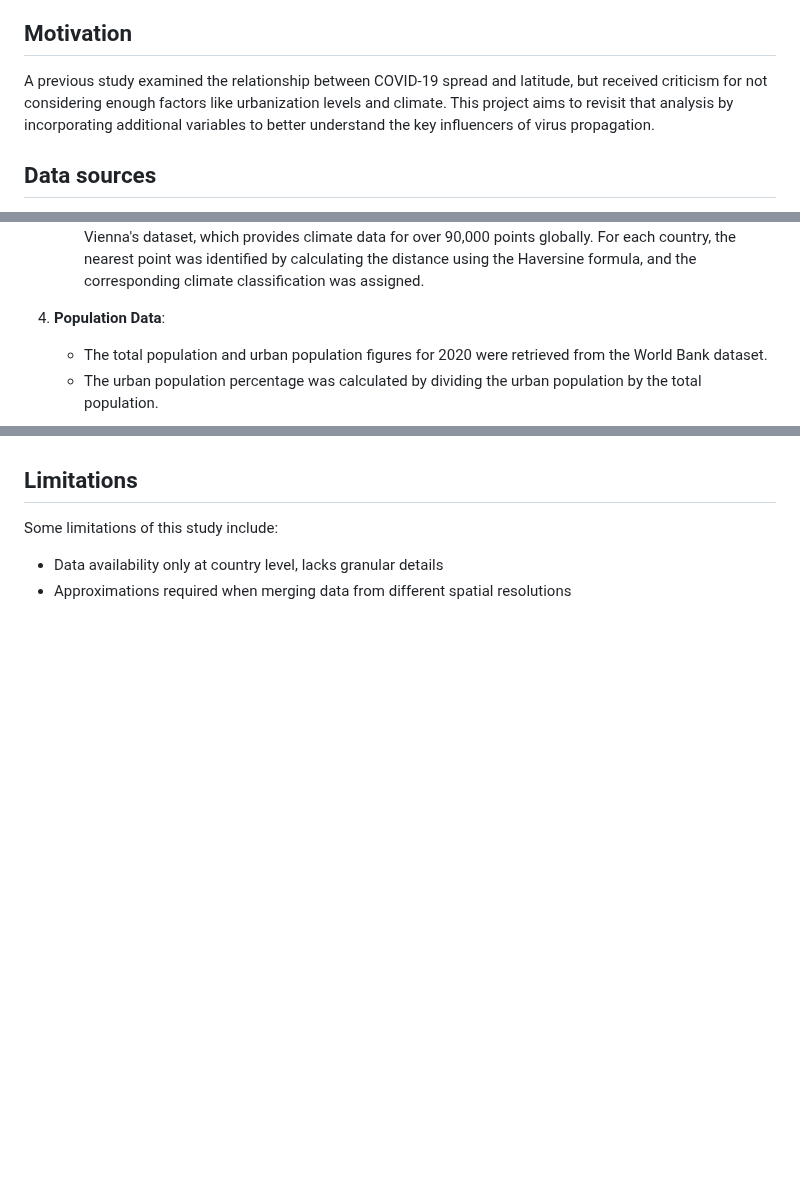
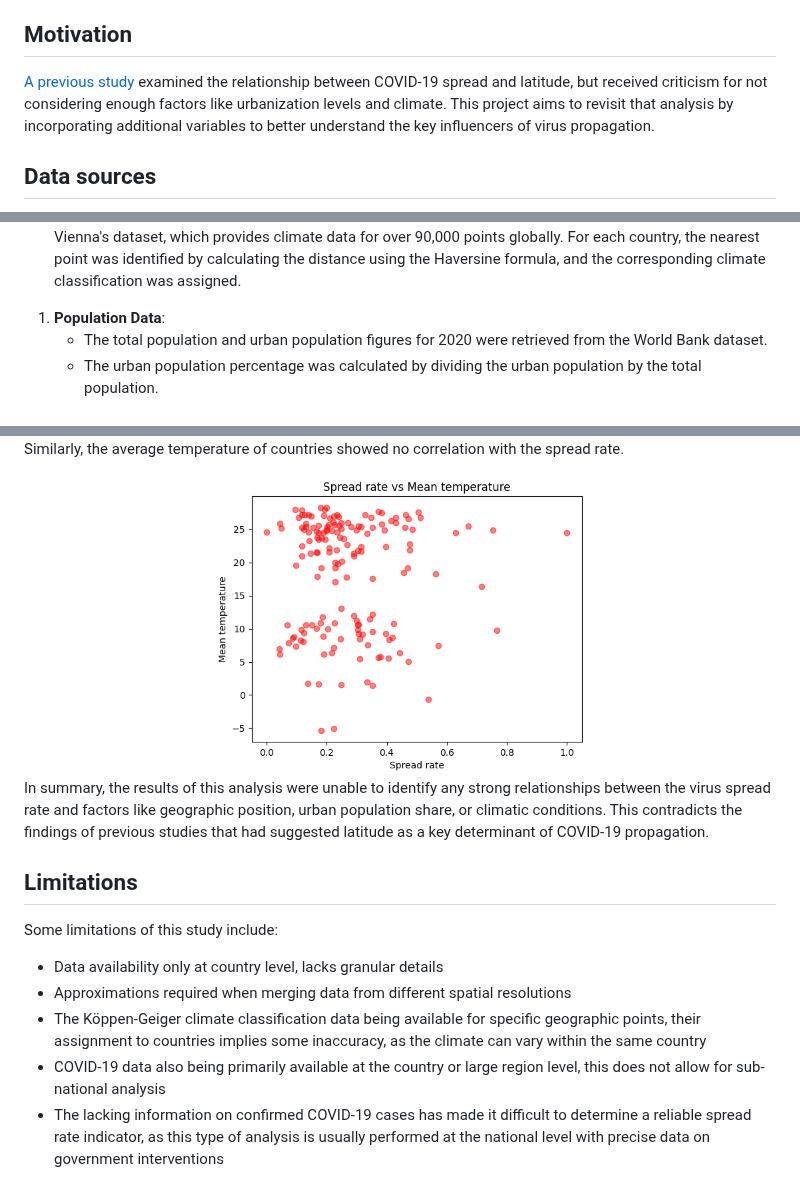
Before and after one commit to BigBaz54/Covid_spread, a Markdown page: README.md, 3 parts joined by grey strips. Drawn GitHub-style; blank space fills up the shorter version.

Commit message:
[+] readme

```diff
--- a/README.md
+++ b/README.md
@@ -4,7 +4,7 @@ This project analyzes the spread of the COVID-19 virus across countries based on
 
 ## Motivation
 
-A previous study examined the relationship between COVID-19 spread and latitude, but received criticism for not considering enough factors like urbanization levels and climate. This project aims to revisit that analysis by incorporating additional variables to better understand the key influencers of virus propagation.
+[A previous study](https://www.kaggle.com/code/paultimothymooney/does-latitude-impact-the-spread-of-covid-19/notebook) examined the relationship between COVID-19 spread and latitude, but received criticism for not considering enough factors like urbanization levels and climate. This project aims to revisit that analysis by incorporating additional variables to better understand the key influencers of virus propagation.
 
 ## Data sources
 - Urban population: https://data.worldbank.org/indicator/SP.URB.TOTL
@@ -39,5 +48,5 @@ The data processing steps include:
    - **Climate Classification**: The Köppen-Geiger climate classification was obtained from the University of Vienna's dataset, which provides climate data for over 90,000 points globally. For each country, the nearest point was identified by calculating the distance using the Haversine formula, and the corresponding climate classification was assigned.
 
-4. **Population Data**:
+1. **Population Data**:
    - The total population and urban population figures for 2020 were retrieved from the World Bank dataset.
    - The urban population percentage was calculated by dividing the urban population by the total population.
@@ -135,3 +177,10 @@ For the rest of the analysis, I decided to consider the mean daily reproduction
+Similarly, the average temperature of countries showed no correlation with the spread rate.
+
+<div align="center">
+    <img src="report/img/spread_mean_temp.png" width="50%">
+</div>
+
+In summary, the results of this analysis were unable to identify any strong relationships between the virus spread rate and factors like geographic position, urban population share, or climatic conditions. This contradicts the findings of previous studies that had suggested latitude as a key determinant of COVID-19 propagation.
 
 ## Limitations
 
@@ -139,3 +188,6 @@ Some limitations of this study include:
 
 - Data availability only at country level, lacks granular details
 - Approximations required when merging data from different spatial resolutions
+- The Köppen-Geiger climate classification data being available for specific geographic points, their assignment to countries implies some inaccuracy, as the climate can vary within the same country
+- COVID-19 data also being primarily available at the country or large region level, this does not allow for sub-national analysis
+- The lacking information on confirmed COVID-19 cases has made it difficult to determine a reliable spread rate indicator, as this type of analysis is usually performed at the national level with precise data on government interventions
```
Also changed, not shown: other parts of README.md (+43 -1 lines).
